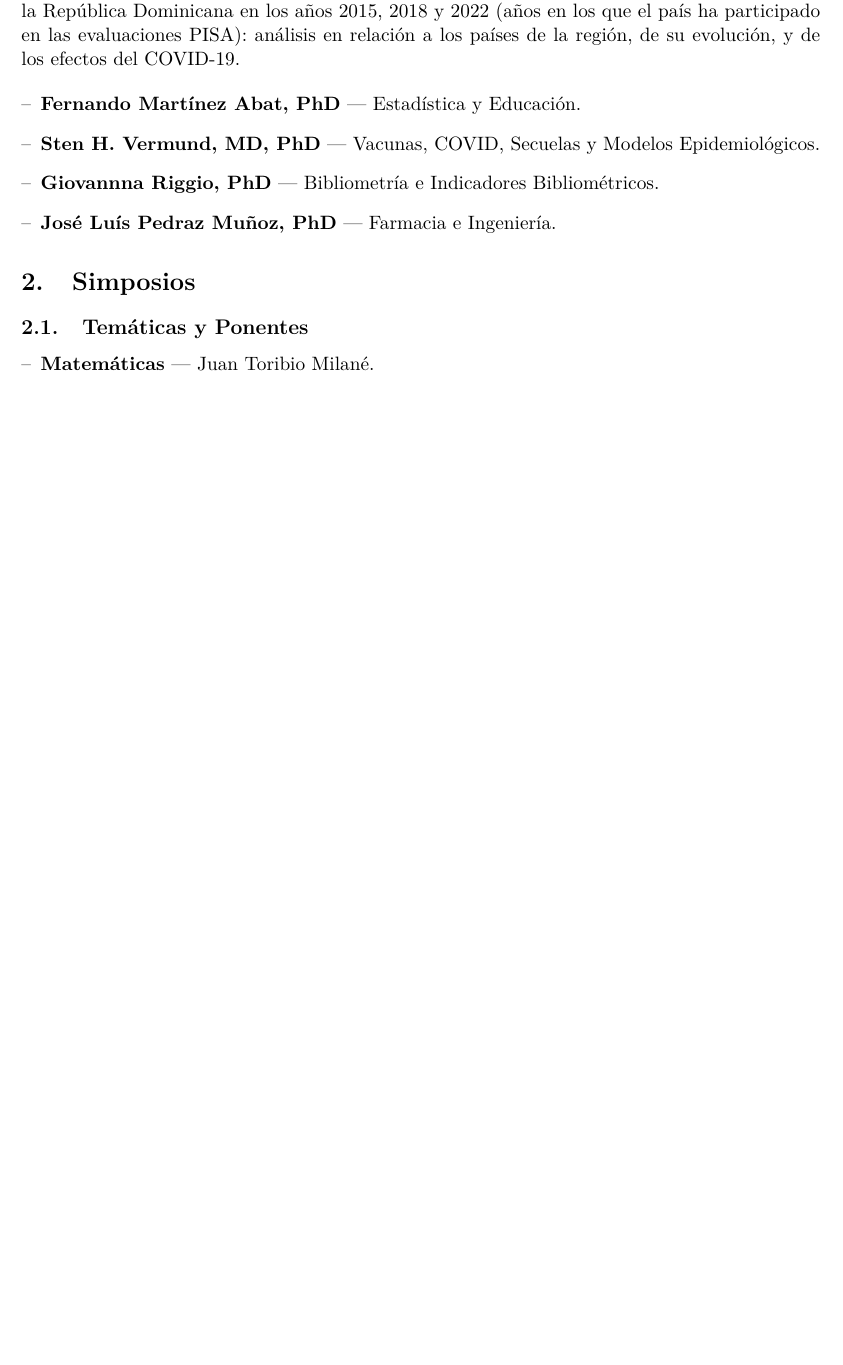
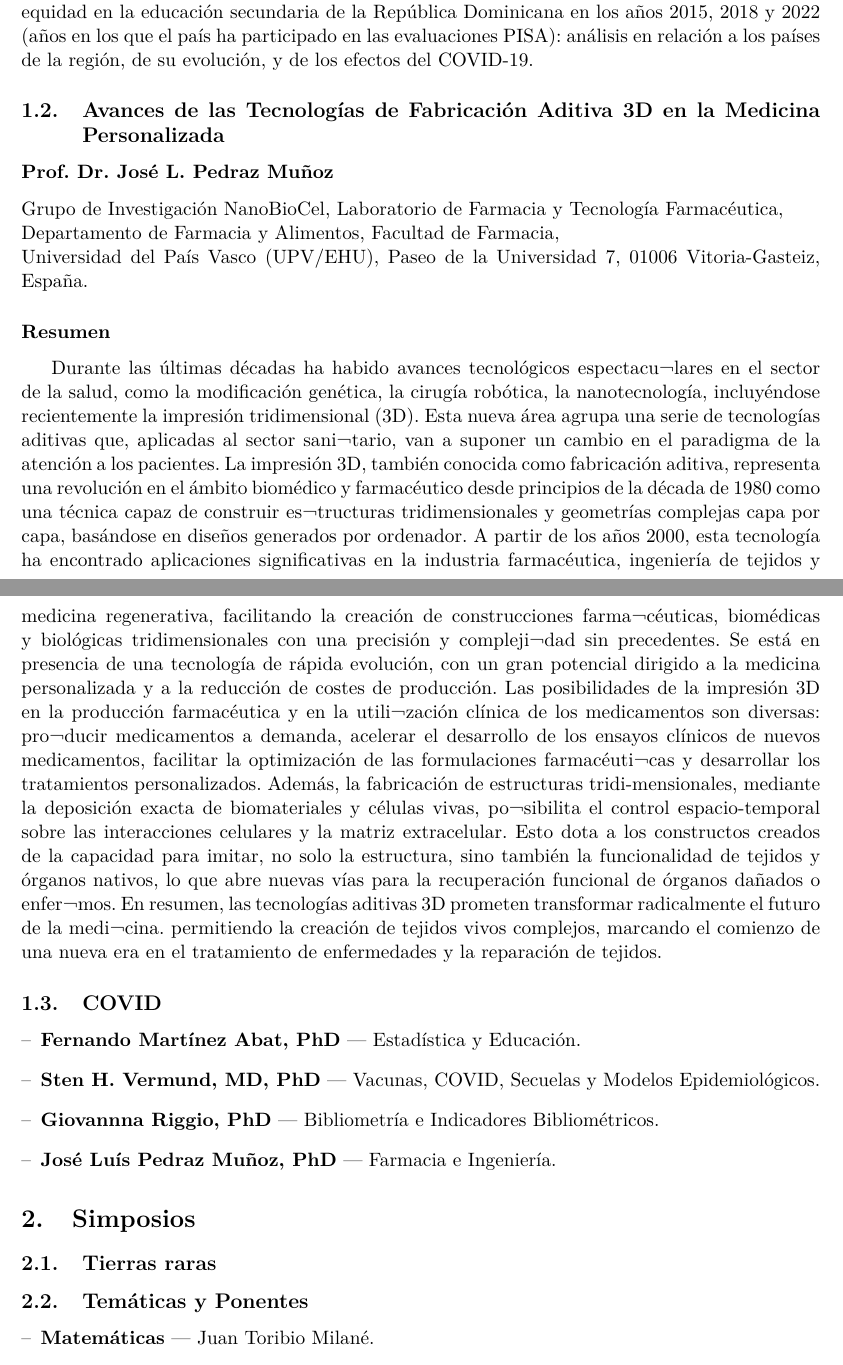
Before and after one commit to stalingcorderobrito/XX25MESCYT, a LaTeX document (XXCIC25.tex): part of page 3 of 8 before the commit and two parts of pages 3 and 4 of 8 after it, the two joined at a grey line, cut so that both start at the same text, the shorter picture padded with empty space. Compiled offline with pdfLaTeX.

Commit message:
cuarto_commit

```diff
--- a/XXCIC25.tex
+++ b/XXCIC25.tex
@@ -62,6 +60,23 @@
-\cite{cordero2020gamification} Tal y como destacan los Objetivos del Desarrollo Sostenible (ODS) y una creciente literatura científica la equidad educativa surge, junto a la eficacia escolar, como uno de los pilares clave para alcanzar una educación de calidad. Una educación equitativa y de calidad implica que el sistema educativo sea capaz de paliar o minimizar las brechas socioeconómicas y demográficas existentes, de modo que la escolarización contribuya al progreso de todas las personas y al adecuado funcionamiento del ascensor social. En este sentido, evaluaciones educativas a gran escala como las pruebas PISA nos ayudan a realizar un diagnóstico certero de los niveles de equidad y eficacia de los sistemas educativos nacionales y de su evolución a lo largo del tiempo. Es por eso que en los últimos 5 años está creciendo el interés científico sobre la evaluación de la equidad educativa, y es previsible que en los próximos años crezca aún más.Teniendo en cuenta la literatura actual en este ámbito, y la experiencia acumulada gracias a mi coordinación del Proyecto EVIDENCE, en esta conferencia se abordarán las siguientes cuestiones fundamentales:Conceptualización de la equidad educativa y sus dimensiones fundamentales: segregación, igualdad de resultados e igualdad de oportunidades.Técnicas estadísticas innovadoras y emergentes para la medida de la equidad educativa: indicadores para la medida de la segregación, para la medida de la igualdad de resultados y para la medida de la igualdad de oportunidades.Estudio de los indicadores de equidad en la educación secundaria de la República Dominicana en los años 2015, 2018 y 2022 (años en los que el país ha participado en las evaluaciones PISA): análisis en relación a los países de la región, de su evolución, y de los efectos del COVID-19.
+\noindent Grupo de Investigación en InterAcción y eLearning (GRIAL) \\
+Universidad de Salamanca, España
 
 
+\subsubsection*{Resumen:} Tal y como destacan los Objetivos del Desarrollo Sostenible (ODS) y una creciente literatura científica la equidad educativa surge, junto a la eficacia escolar, como uno de los pilares clave para alcanzar una educación de calidad. Una educación equitativa y de calidad implica que el sistema educativo sea capaz de paliar o minimizar las brechas socioeconómicas y demográficas existentes, de modo que la escolarización contribuya al progreso de todas las personas y al adecuado funcionamiento del ascensor social. En este sentido, evaluaciones educativas a gran escala como las pruebas PISA nos ayudan a realizar un diagnóstico certero de los niveles de equidad y eficacia de los sistemas educativos nacionales y de su evolución a lo largo del tiempo. Es por eso que en los últimos 5 años está creciendo el interés científico sobre la evaluación de la equidad educativa, y es previsible que en los próximos años crezca aún más.Teniendo en cuenta la literatura actual en este ámbito, y la experiencia acumulada gracias a mi coordinación del Proyecto EVIDENCE, en esta conferencia se abordarán las siguientes cuestiones fundamentales:Conceptualización de la equidad educativa y sus dimensiones fundamentales: segregación, igualdad de resultados e igualdad de oportunidades.Técnicas estadísticas innovadoras y emergentes para la medida de la equidad educativa: indicadores para la medida de la segregación, para la medida de la igualdad de resultados y para la medida de la igualdad de oportunidades.Estudio de los indicadores de equidad en la educación secundaria de la República Dominicana en los años 2015, 2018 y 2022 (años en los que el país ha participado en las evaluaciones PISA): análisis en relación a los países de la región, de su evolución, y de los efectos del COVID-19.
+
+
+\subsection{Avances de las Tecnologías de Fabricación Aditiva 3D en la Medicina Personalizada}
+
+\subsubsection*{Prof. Dr. José L. Pedraz Muñoz}
+
+\noindent Grupo de Investigación NanoBioCel, Laboratorio de Farmacia y Tecnología Farmacéutica, \\
+Departamento de Farmacia y Alimentos, Facultad de Farmacia, \\
+Universidad del País Vasco (UPV/EHU), Paseo de la Universidad 7, 01006 Vitoria-Gasteiz, España.
+
+\subsubsection*{Resumen}
+
+Durante las últimas décadas ha habido avances tecnológicos espectacu¬lares en el sector de la salud, como la modificación genética, la cirugía robótica, la nanotecnología, incluyéndose recientemente la impresión tridimensional (3D). Esta nueva área agrupa una serie de tecnologías aditivas que, aplicadas al sector sani¬tario, van a suponer un cambio en el paradigma de la atención a los pacientes. La impresión 3D, también conocida como fabricación aditiva, representa una revolución en el ámbito biomédico y farmacéutico desde principios de la década de 1980 como una técnica capaz de construir es¬tructuras tridimensionales y geometrías complejas capa por capa, basándose en diseños generados por ordenador. A partir de los años 2000, esta tecnología ha encontrado aplicaciones significativas en la industria farmacéutica, ingeniería de tejidos y medicina regenerativa, facilitando la creación de construcciones farma¬céuticas, biomédicas y biológicas tridimensionales con una precisión y compleji¬dad sin precedentes.  Se está en presencia de una tecnología de rápida evolución, con un gran potencial dirigido a la medicina personalizada y a la reducción de costes de producción. Las posibilidades de la impresión 3D en la producción farmacéutica y en la utili¬zación clínica de los medicamentos son diversas: pro¬ducir medicamentos a demanda, acelerar el desarrollo de los ensayos clínicos de nuevos medicamentos, facilitar la optimización de las formulaciones farmacéuti¬cas y desarrollar los tratamientos personalizados. Además, la fabricación de estructuras tridi-mensionales, mediante la deposición exacta de biomateriales y células vivas, po¬sibilita el control espacio-temporal sobre las interacciones celulares y la matriz extracelular. Esto dota a los constructos creados de la capacidad para imitar, no solo la estructura, sino también la funcionalidad de tejidos y órganos nativos, lo que abre nuevas vías para la recuperación funcional de órganos dañados o enfer¬mos. En resumen, las tecnologías aditivas 3D prometen transformar radicalmente el futuro de la medi¬cina. permitiendo la creación de tejidos vivos complejos, marcando el comienzo de una nueva era en el tratamiento de enfermedades y la reparación de tejidos.
+
+\subsection{COVID}
 
 \begin{itemize}[leftmargin=*, label={--}]
     \item \textbf{Fernando Martínez Abat, PhD} --- Estadística y Educación.
@@ -72,6 +87,7 @@
 
 
 \section{Simposios}
+\subsection{Tierras raras}
 
 \subsection{Temáticas y Ponentes}
 \begin{itemize}[leftmargin=*, label={--}]
```
Also changed, not shown: XXCIC25.bbl, XXCIC25.pdf, XXCIC25.tex (6 more changed lines), 4 other files.
